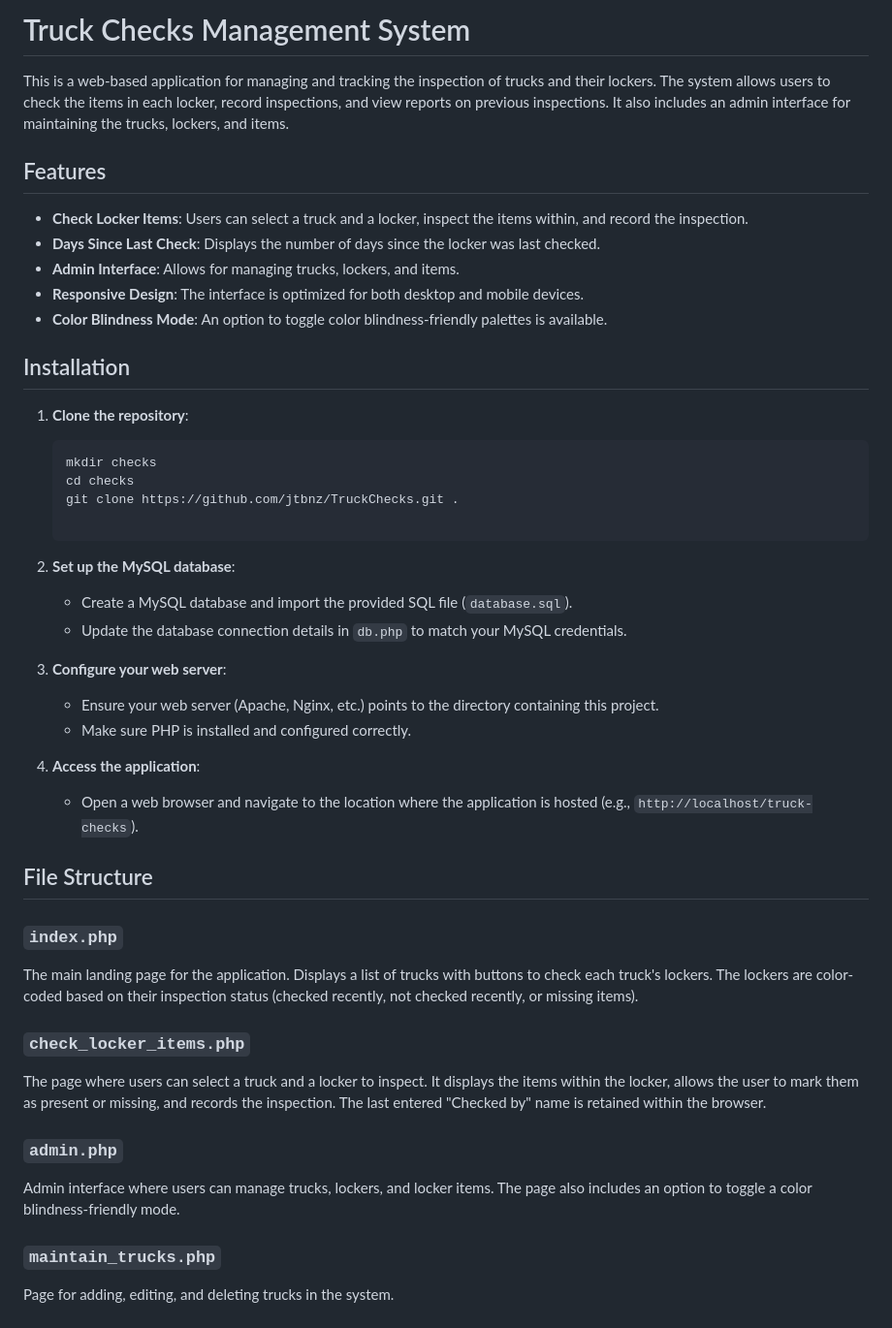
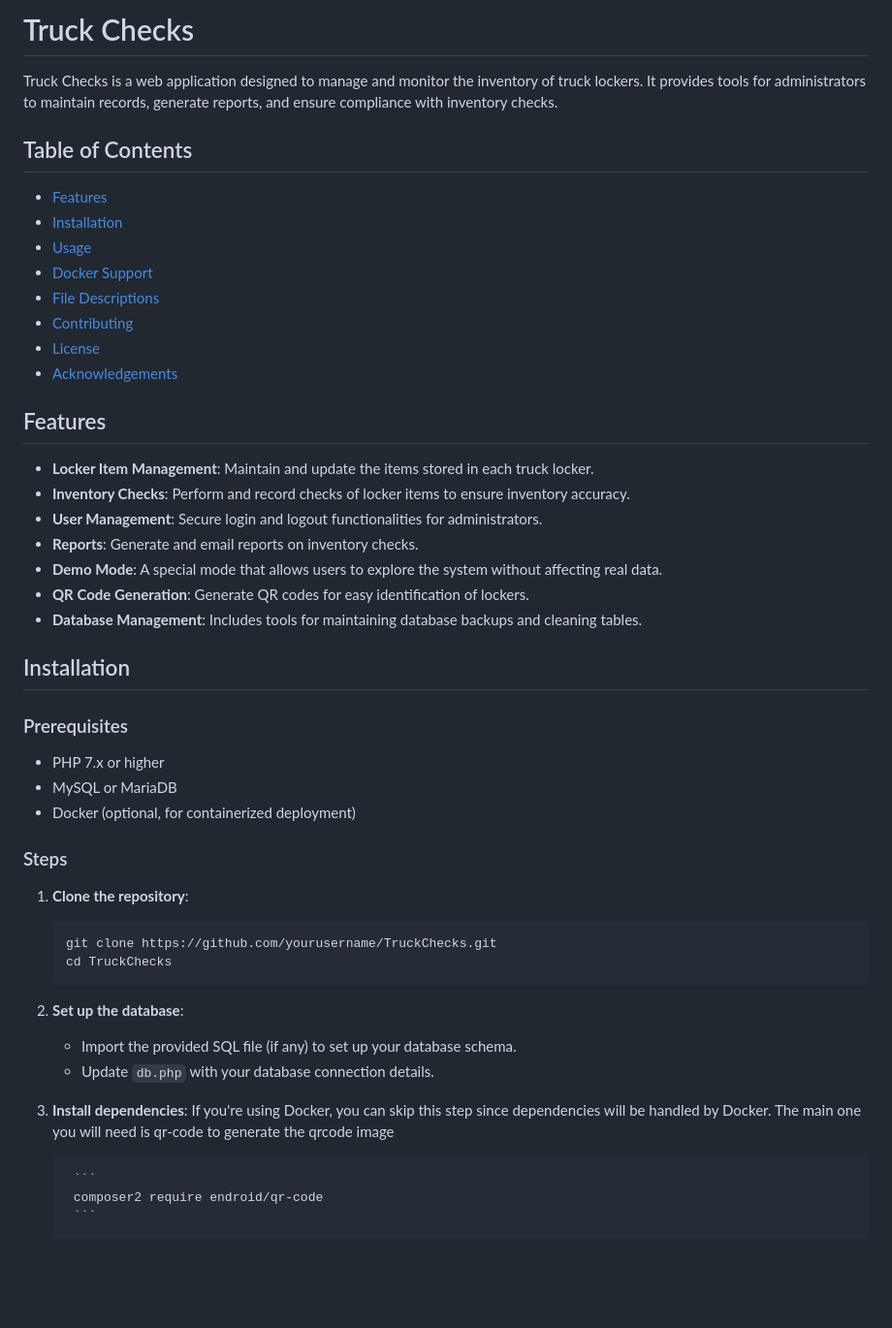
Before and after one commit to jtbnz/TruckChecks, a Markdown page: README.md, the part around the change printed below. Shown: that part at 97% size. Drawn GitHub-style; blank space fills up the shorter version.

````diff
--- a/README.md
+++ b/README.md
@@ -1,47 +1,52 @@
-# Truck Checks Management System
+# Truck Checks
 
-This is a web-based application for managing and tracking the inspection of trucks and their lockers. The system allows users to check the items in each locker, record inspections, and view reports on previous inspections. It also includes an admin interface for maintaining the trucks, lockers, and items.
+Truck Checks is a web application designed to manage and monitor the inventory of truck lockers. It provides tools for administrators to maintain records, generate reports, and ensure compliance with inventory checks.
+
+## Table of Contents
+- [Features](#features)
+- [Installation](#installation)
+- [Usage](#usage)
+- [Docker Support](#docker-support)
+- [File Descriptions](#file-descriptions)
+- [Contributing](#contributing)
+- [License](#license)
+- [Acknowledgements](#acknowledgements)
 
 ## Features
 
-- **Check Locker Items**: Users can select a truck and a locker, inspect the items within, and record the inspection.
-- **Days Since Last Check**: Displays the number of days since the locker was last checked.
-- **Admin Interface**: Allows for managing trucks, lockers, and items.
-- **Responsive Design**: The interface is optimized for both desktop and mobile devices.
-- **Color Blindness Mode**: An option to toggle color blindness-friendly palettes is available.
+- **Locker Item Management**: Maintain and update the items stored in each truck locker.
+- **Inventory Checks**: Perform and record checks of locker items to ensure inventory accuracy.
+- **User Management**: Secure login and logout functionalities for administrators.
+- **Reports**: Generate and email reports on inventory checks.
+- **Demo Mode**: A special mode that allows users to explore the system without affecting real data.
+- **QR Code Generation**: Generate QR codes for easy identification of lockers.
+- **Database Management**: Includes tools for maintaining database backups and cleaning tables.
 
 ## Installation
 
+### Prerequisites
+
+- PHP 7.x or higher
+- MySQL or MariaDB
+- Docker (optional, for containerized deployment)
+
+### Steps
+
 1. **Clone the repository**:
     ```bash
-    mkdir checks
-    cd checks
-    git clone https://github.com/jtbnz/TruckChecks.git .
-
+    git clone https://github.com/yourusername/TruckChecks.git
+    cd TruckChecks
     ```
 
-2. **Set up the MySQL database**:
-    - Create a MySQL database and import the provided SQL file (`database.sql`).
-    - Update the database connection details in `db.php` to match your MySQL credentials.
+2. **Set up the database**:
+    - Import the provided SQL file (if any) to set up your database schema.
+    - Update `db.php` with your database connection details.
 
-3. **Configure your web server**:
-    - Ensure your web server (Apache, Nginx, etc.) points to the directory containing this project.
-    - Make sure PHP is installed and configured correctly.
+3. **Install dependencies**:
+    If you're using Docker, you can skip this step since dependencies will be handled by Docker.
+    The main one you will need is qr-code to generate the qrcode image
 
-4. **Access the application**:
-    - Open a web browser and navigate to the location where the application is hosted (e.g., `http://localhost/truck-checks`).
+        ```
+        composer2 require endroid/qr-code
+        ```
 
-## File Structure
-
-### `index.php`
-The main landing page for the application. Displays a list of trucks with buttons to check each truck's lockers. The lockers are color-coded based on their inspection status (checked recently, not checked recently, or missing items).
-
-### `check_locker_items.php`
-The page where users can select a truck and a locker to inspect. It displays the items within the locker, allows the user to mark them as present or missing, and records the inspection. The last entered "Checked by" name is retained within the browser.
-
-### `admin.php`
-Admin interface where users can manage trucks, lockers, and locker items. The page also includes an option to toggle a color blindness-friendly mode.
-
-### `maintain_trucks.php`
-Page for adding, editing, and deleting trucks in the system.
-
````
Also changed, not shown: other parts of README.md (+54 -39 lines).
